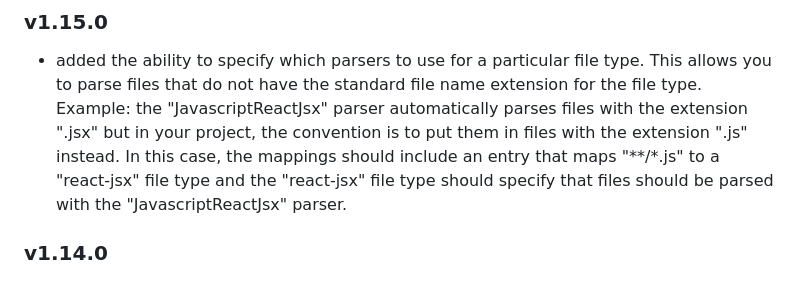
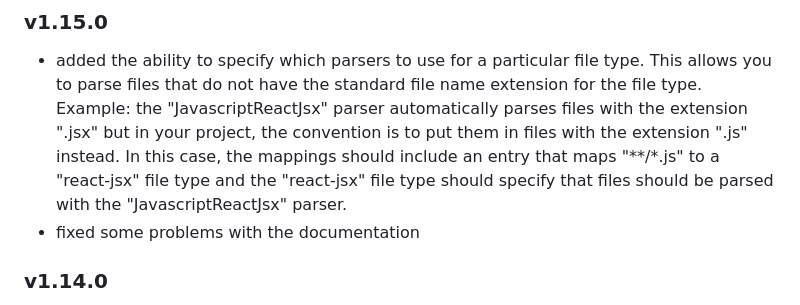
Before and after one commit to iLib-js/ilib-lint, a Markdown page: ReleaseNotes.md, the part around the change. Rendered like a GitHub page.

```diff
--- a/ReleaseNotes.md
+++ b/ReleaseNotes.md
@@ -12,6 +12,7 @@ Release Notes
   should include an entry that maps "**/*.js" to a "react-jsx" file type
   and the "react-jsx" file type should specify that files should be parsed
   with the "JavascriptReactJsx" parser.
+- fixed some problems with the documentation
 
 ### v1.14.0
 
```
Also changed, not shown: README.md (+18 -1 lines).
